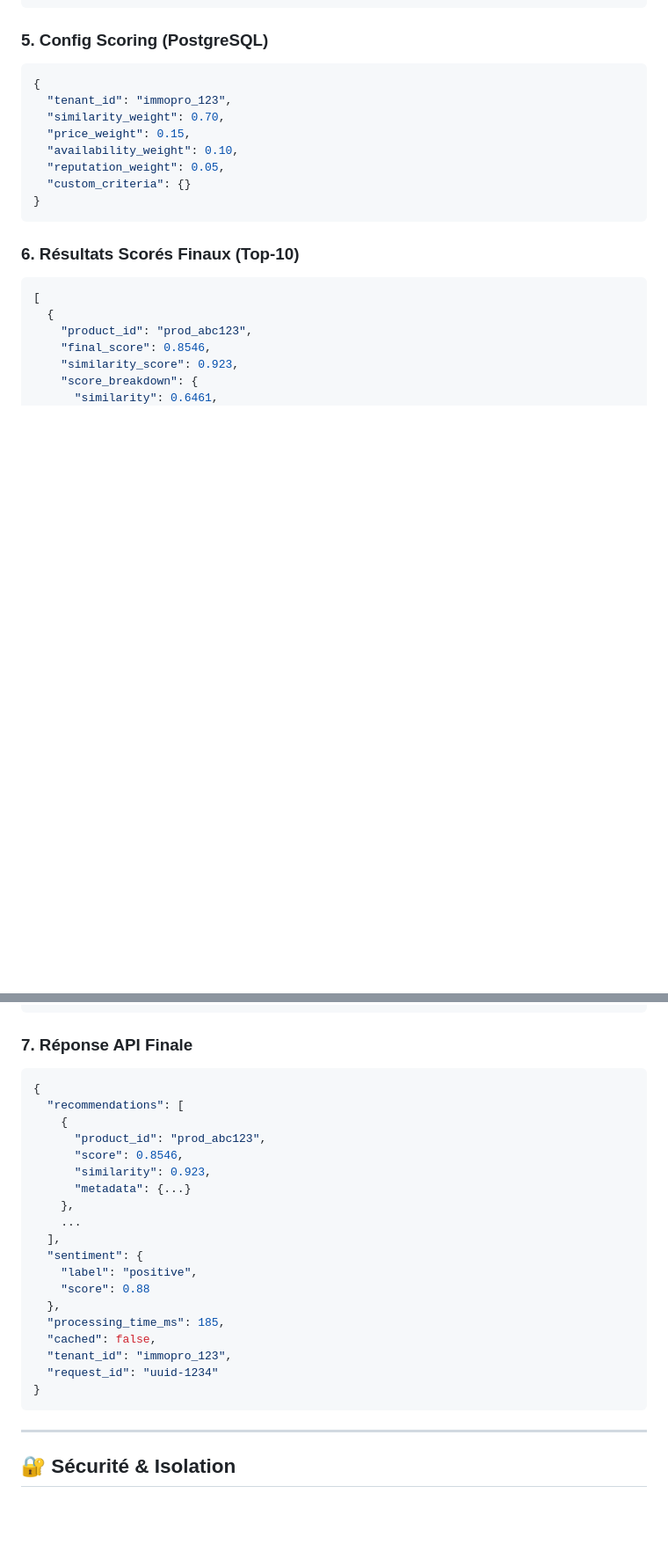
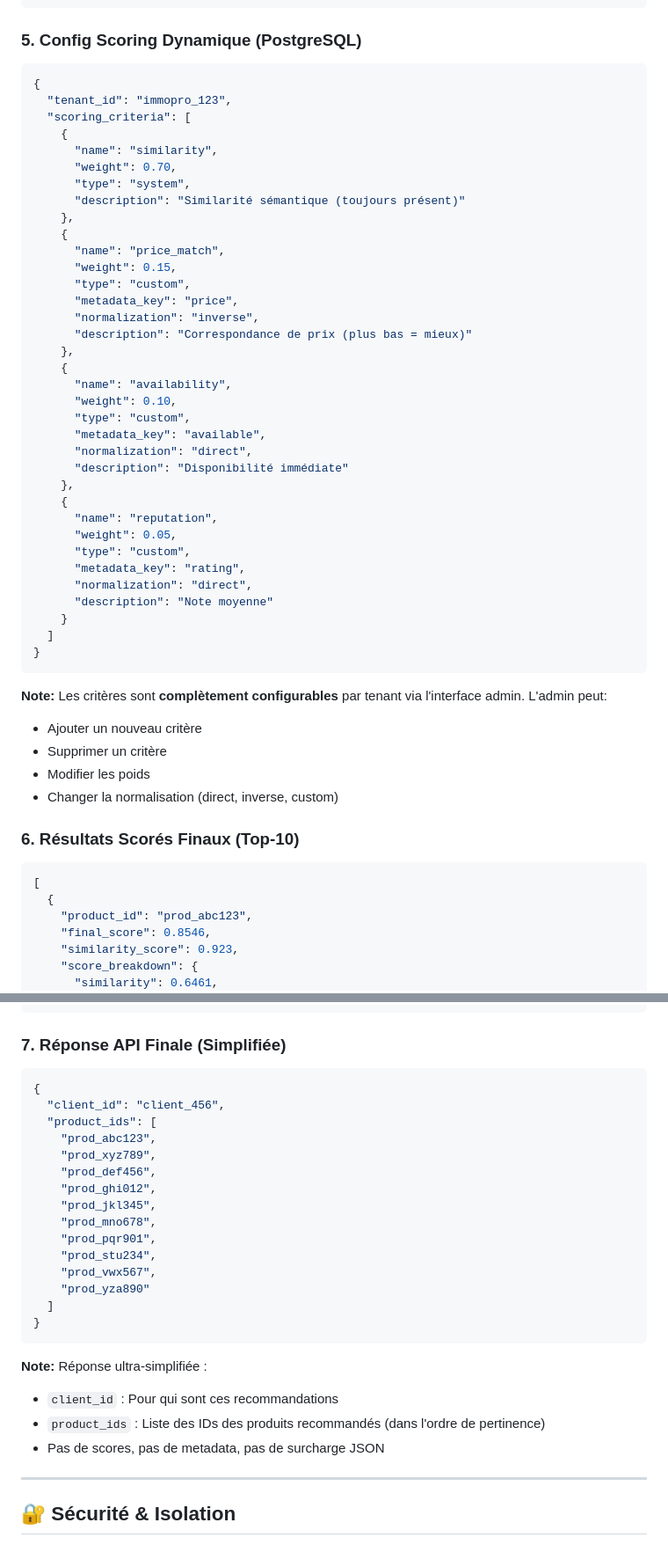
Before and after one commit to TF-Jordan/AR_AS, a Markdown page: WORKFLOW_RECOMMANDATION_MULTI_TENANT.md, 2 parts joined by grey strips. Shown at 88% size. Drawn GitHub-style; blank space fills up the shorter version.

````diff
--- a/WORKFLOW_RECOMMANDATION_MULTI_TENANT.md
+++ b/WORKFLOW_RECOMMANDATION_MULTI_TENANT.md
@@ -971,18 +968,51 @@ sequenceDiagram
 ]
 ```
 
-### 5. Config Scoring (PostgreSQL)
+### 5. Config Scoring Dynamique (PostgreSQL)
 
 ```json
 {
   "tenant_id": "immopro_123",
-  "similarity_weight": 0.70,
-  "price_weight": 0.15,
-  "availability_weight": 0.10,
-  "reputation_weight": 0.05,
-  "custom_criteria": {}
+  "scoring_criteria": [
+    {
+      "name": "similarity",
+      "weight": 0.70,
+      "type": "system",
+      "description": "Similarité sémantique (toujours présent)"
+    },
+    {
+      "name": "price_match",
+      "weight": 0.15,
+      "type": "custom",
+      "metadata_key": "price",
+      "normalization": "inverse",
+      "description": "Correspondance de prix (plus bas = mieux)"
+    },
+    {
+      "name": "availability",
+      "weight": 0.10,
+      "type": "custom",
+      "metadata_key": "available",
+      "normalization": "direct",
+      "description": "Disponibilité immédiate"
+    },
+    {
+      "name": "reputation",
+      "weight": 0.05,
+      "type": "custom",
+      "metadata_key": "rating",
+      "normalization": "direct",
+      "description": "Note moyenne"
+    }
+  ]
 }
 ```
+
+**Note:** Les critères sont **complètement configurables** par tenant via l'interface admin. L'admin peut:
+- Ajouter un nouveau critère
+- Supprimer un critère
+- Modifier les poids
+- Changer la normalisation (direct, inverse, custom)
 
 ### 6. Résultats Scorés Finaux (Top-10)
 
@@ -1009,29 +1039,30 @@ sequenceDiagram
 ]
 ```
 
-### 7. Réponse API Finale
+### 7. Réponse API Finale (Simplifiée)
 
 ```json
 {
-  "recommendations": [
-    {
-      "product_id": "prod_abc123",
-      "score": 0.8546,
-      "similarity": 0.923,
-      "metadata": {...}
-    },
-    ...
-  ],
-  "sentiment": {
-    "label": "positive",
-    "score": 0.88
-  },
-  "processing_time_ms": 185,
-  "cached": false,
-  "tenant_id": "immopro_123",
-  "request_id": "uuid-1234"
+  "client_id": "client_456",
+  "product_ids": [
+    "prod_abc123",
+    "prod_xyz789",
+    "prod_def456",
+    "prod_ghi012",
+    "prod_jkl345",
+    "prod_mno678",
+    "prod_pqr901",
+    "prod_stu234",
+    "prod_vwx567",
+    "prod_yza890"
+  ]
 }
 ```
+
+**Note:** Réponse ultra-simplifiée :
+- `client_id` : Pour qui sont ces recommandations
+- `product_ids` : Liste des IDs des produits recommandés (dans l'ordre de pertinence)
+- Pas de scores, pas de metadata, pas de surcharge JSON
 
 ---
 
````
Also changed, not shown: other parts of WORKFLOW_RECOMMANDATION_MULTI_TENANT.md (+87 -90 lines), TRANSFORMATION_MULTI_TENANT.md (+44 -12 lines).
